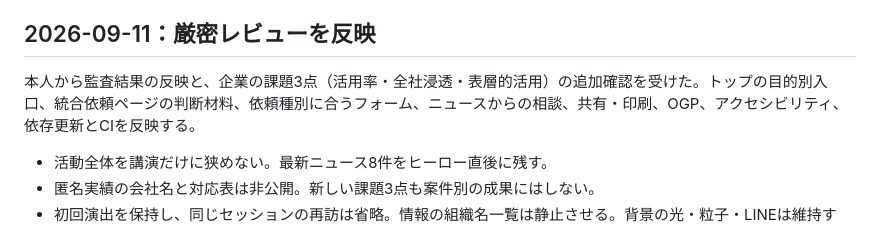
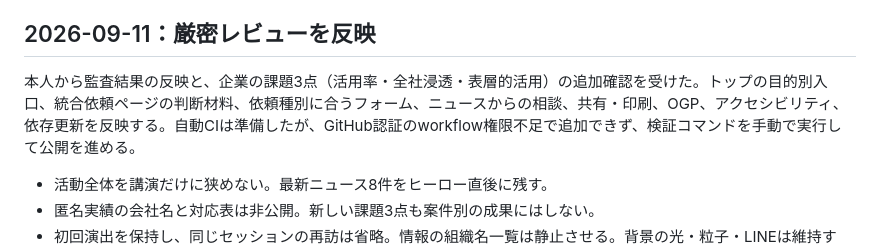
Before and after one commit to ozaken-AI/profile, a Markdown page: docs/decisions.md, the part around the change. Drawn GitHub-style.

```diff
--- a/docs/decisions.md
+++ b/docs/decisions.md
@@ -69,7 +69,7 @@
 
 ## 2026-09-11：厳密レビューを反映
 
-本人から監査結果の反映と、企業の課題3点（活用率・全社浸透・表層的活用）の追加確認を受けた。トップの目的別入口、統合依頼ページの判断材料、依頼種別に合うフォーム、ニュースからの相談、共有・印刷、OGP、アクセシビリティ、依存更新とCIを反映する。
+本人から監査結果の反映と、企業の課題3点（活用率・全社浸透・表層的活用）の追加確認を受けた。トップの目的別入口、統合依頼ページの判断材料、依頼種別に合うフォーム、ニュースからの相談、共有・印刷、OGP、アクセシビリティ、依存更新を反映する。自動CIは準備したが、GitHub認証のworkflow権限不足で追加できず、検証コマンドを手動で実行して公開を進める。
 
 - 活動全体を講演だけに狭めない。最新ニュース8件をヒーロー直後に残す。
 - 匿名実績の会社名と対応表は非公開。新しい課題3点も案件別の成果にはしない。
```
Also changed, not shown: docs/audit-improvements.md (+1 -1 lines), docs/operations.md (+1 -1 lines).
